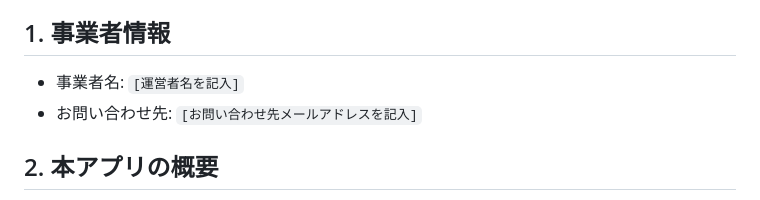
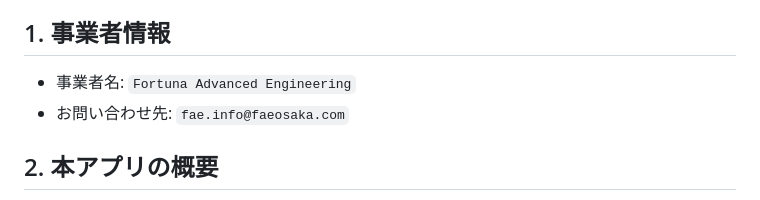
Before and after one commit to masakilovelive/ble_led, a Markdown page: Sales related documents/privacy-policy.md, the part around the change. Drawn GitHub-style.

Commit message:
Update business information in privacy policy

```diff
--- a/Sales related documents/privacy-policy.md
+++ b/Sales related documents/privacy-policy.md
@@ -6,8 +6,8 @@
 
 ## 1. 事業者情報
 
-- 事業者名: `[運営者名を記入]`
-- お問い合わせ先: `[お問い合わせ先メールアドレスを記入]`
+- 事業者名: `Fortuna Advanced Engineering`
+- お問い合わせ先: `fae.info@faeosaka.com`
 
 ## 2. 本アプリの概要
 
```
